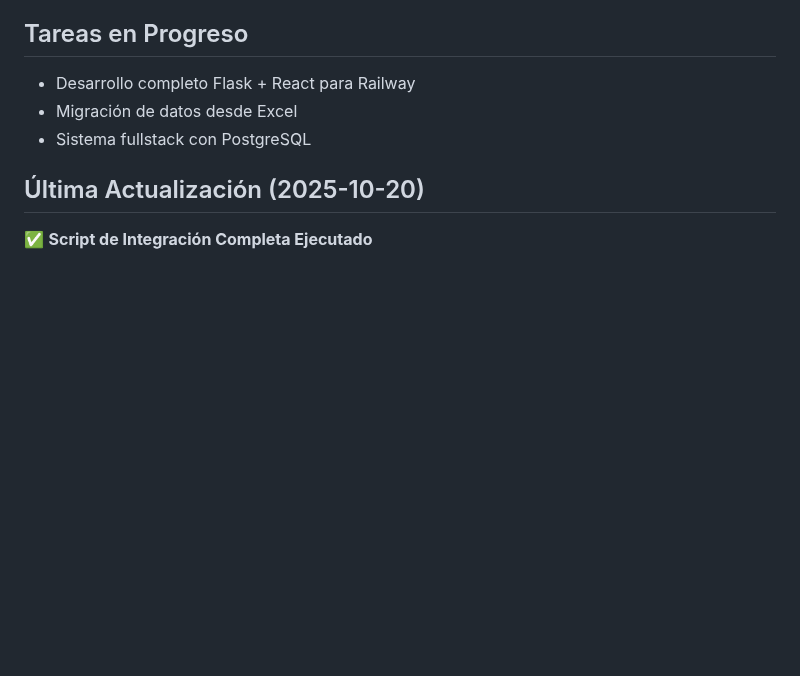
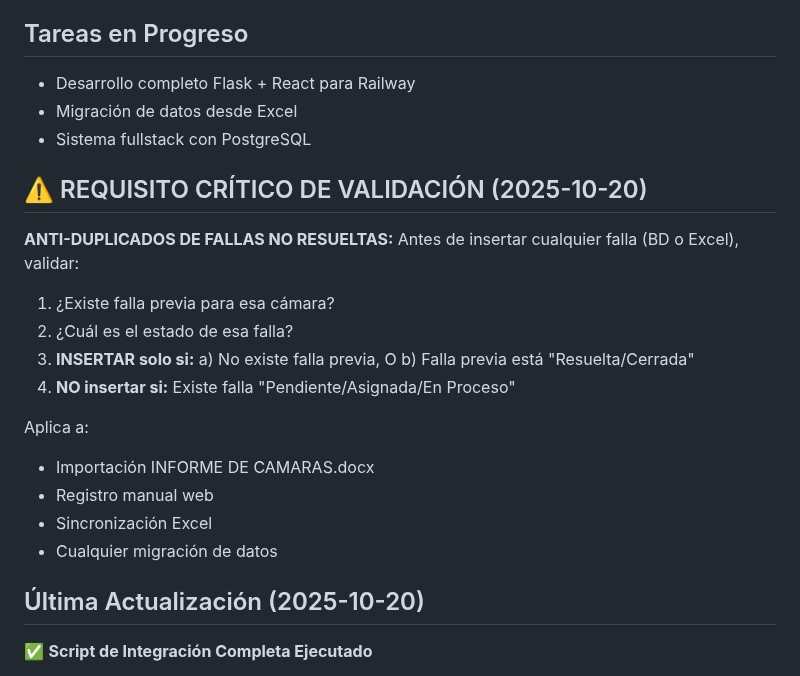
Before and after one commit to ultimocorreoexistente-prog/sistema-camaras-ufro, a Markdown page: memory/proyecto_camaras_ufro.md, the part around the change. Rendered like a GitHub page; blank space fills up the shorter version.

Commit message:
Message 325292160610545 - 1760970201

```diff
--- a/memory/proyecto_camaras_ufro.md
+++ b/memory/proyecto_camaras_ufro.md
@@ -13,6 +13,20 @@
 - Desarrollo completo Flask + React para Railway
 - Migración de datos desde Excel
 - Sistema fullstack con PostgreSQL
+
+## ⚠️ REQUISITO CRÍTICO DE VALIDACIÓN (2025-10-20)
+**ANTI-DUPLICADOS DE FALLAS NO RESUELTAS:**
+Antes de insertar cualquier falla (BD o Excel), validar:
+1. ¿Existe falla previa para esa cámara?
+2. ¿Cuál es el estado de esa falla?
+3. **INSERTAR solo si:** a) No existe falla previa, O b) Falla previa está "Resuelta/Cerrada"
+4. **NO insertar si:** Existe falla "Pendiente/Asignada/En Proceso"
+
+Aplica a:
+- Importación INFORME DE CAMARAS.docx
+- Registro manual web
+- Sincronización Excel
+- Cualquier migración de datos
 
 ## Última Actualización (2025-10-20)
 ✅ **Script de Integración Completa Ejecutado**
```
